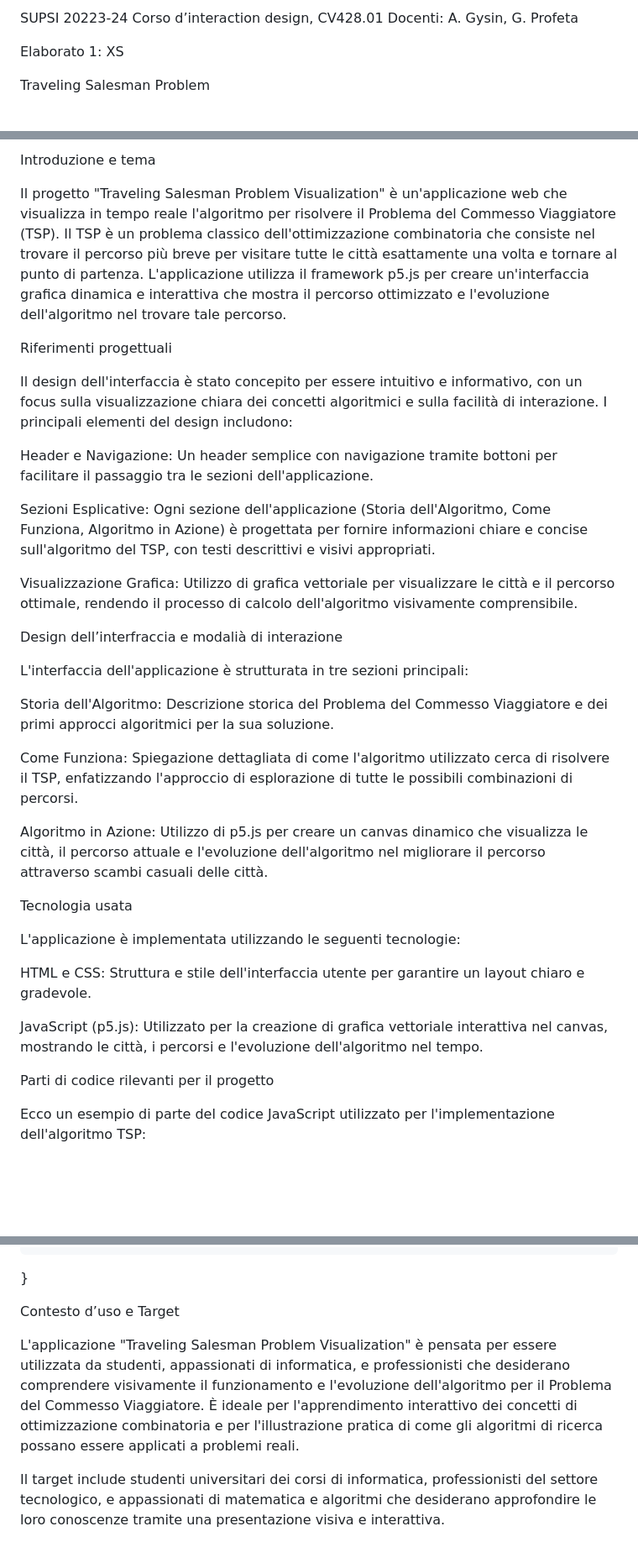
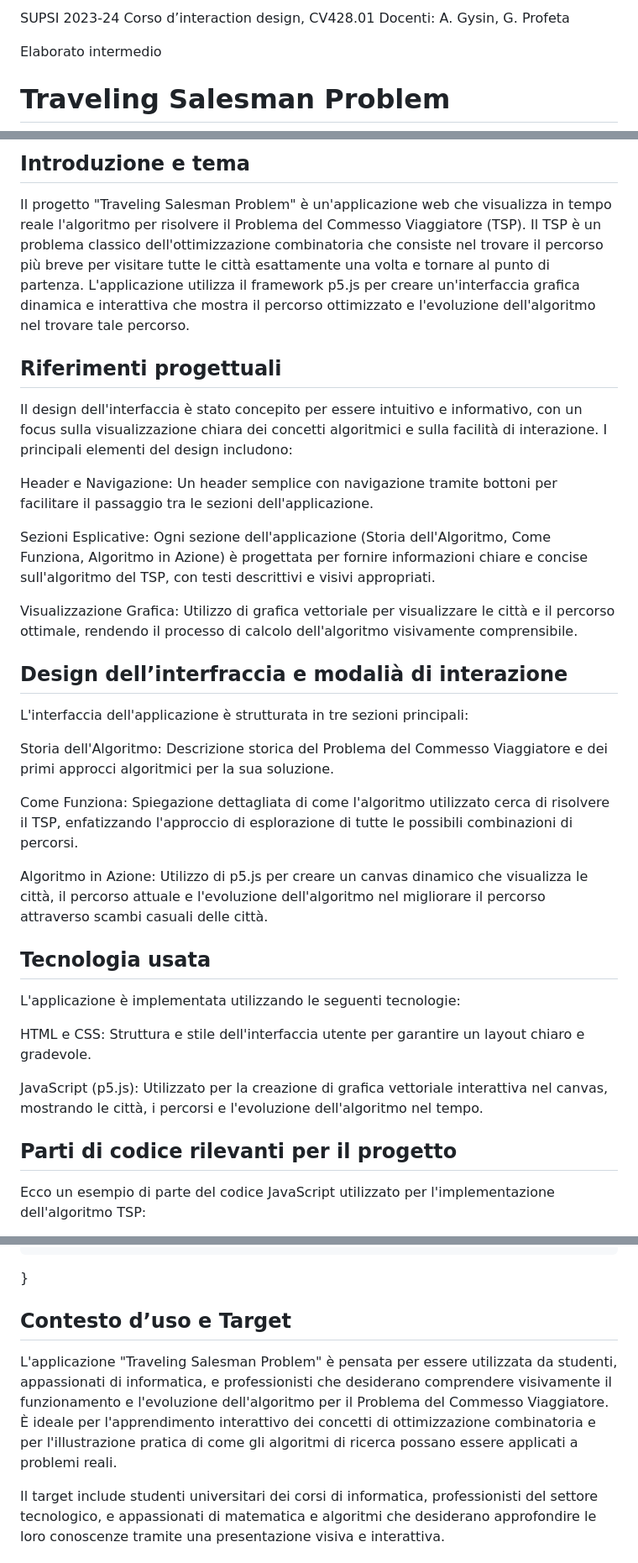
Before and after one commit to Imdragan/TravelingSalesman, a Markdown page: README.md, 3 parts joined by grey strips. Shown: that part at 84% size. GitHub-like rendering; blank space fills up the shorter version.

```diff
--- a/README.md
+++ b/README.md
@@ -1,9 +1,9 @@
-SUPSI 20223-24
+SUPSI 2023-24
 Corso d’interaction design, CV428.01
 Docenti: A. Gysin, G. Profeta
 
-Elaborato 1: XS
+Elaborato intermedio
 
-Traveling Salesman Problem
+# Traveling Salesman Problem
 
 Autore: Dragan Radic
@@ -11,9 +11,9 @@ Traveling Salesman Problem
 
-Introduzione e tema
+## Introduzione e tema
 
-Il progetto "Traveling Salesman Problem Visualization" è un'applicazione web che visualizza in tempo reale l'algoritmo per risolvere il Problema del Commesso Viaggiatore (TSP). Il TSP è un problema classico dell'ottimizzazione combinatoria che consiste nel trovare il percorso più breve per visitare tutte le città esattamente una volta e tornare al punto di partenza. L'applicazione utilizza il framework p5.js per creare un'interfaccia grafica dinamica e interattiva che mostra il percorso ottimizzato e l'evoluzione dell'algoritmo nel trovare tale percorso.
+Il progetto "Traveling Salesman Problem" è un'applicazione web che visualizza in tempo reale l'algoritmo per risolvere il Problema del Commesso Viaggiatore (TSP). Il TSP è un problema classico dell'ottimizzazione combinatoria che consiste nel trovare il percorso più breve per visitare tutte le città esattamente una volta e tornare al punto di partenza. L'applicazione utilizza il framework p5.js per creare un'interfaccia grafica dinamica e interattiva che mostra il percorso ottimizzato e l'evoluzione dell'algoritmo nel trovare tale percorso.
 
-Riferimenti progettuali
+## Riferimenti progettuali
 
 Il design dell'interfaccia è stato concepito per essere intuitivo e informativo, con un focus sulla visualizzazione chiara dei concetti algoritmici e sulla facilità di interazione. I principali elementi del design includono:
 
@@ -25,7 +25,7 @@ Visualizzazione Grafica: Utilizzo di grafica vettoriale per visualizzare le citt
 
 
 
-Design dell’interfraccia e modalià di interazione
+## Design dell’interfraccia e modalià di interazione
 
 L'interfaccia dell'applicazione è strutturata in tre sezioni principali:
 
@@ -36,7 +36,7 @@ Come Funziona: Spiegazione dettagliata di come l'algoritmo utilizzato cerca di r
 Algoritmo in Azione: Utilizzo di p5.js per creare un canvas dinamico che visualizza le città, il percorso attuale e l'evoluzione dell'algoritmo nel migliorare il percorso attraverso scambi casuali delle città.
 
 
-Tecnologia usata
+## Tecnologia usata
 
 L'applicazione è implementata utilizzando le seguenti tecnologie:
 
@@ -44,7 +44,7 @@ HTML e CSS: Struttura e stile dell'interfaccia utente per garantire un layout ch
 
 JavaScript (p5.js): Utilizzato per la creazione di grafica vettoriale interattiva nel canvas, mostrando le città, i percorsi e l'evoluzione dell'algoritmo nel tempo.
 
-Parti di codice rilevanti per il progetto
+## Parti di codice rilevanti per il progetto
 
 Ecco un esempio di parte del codice JavaScript utilizzato per l'implementazione dell'algoritmo TSP:
 
@@ -98,8 +98,8 @@ function draw() {
 
 
 
-Contesto d’uso e Target
+## Contesto d’uso e Target
 
-L'applicazione "Traveling Salesman Problem Visualization" è pensata per essere utilizzata da studenti, appassionati di informatica, e professionisti che desiderano comprendere visivamente il funzionamento e l'evoluzione dell'algoritmo per il Problema del Commesso Viaggiatore. È ideale per l'apprendimento interattivo dei concetti di ottimizzazione combinatoria e per l'illustrazione pratica di come gli algoritmi di ricerca possano essere applicati a problemi reali.
+L'applicazione "Traveling Salesman Problem" è pensata per essere utilizzata da studenti, appassionati di informatica, e professionisti che desiderano comprendere visivamente il funzionamento e l'evoluzione dell'algoritmo per il Problema del Commesso Viaggiatore. È ideale per l'apprendimento interattivo dei concetti di ottimizzazione combinatoria e per l'illustrazione pratica di come gli algoritmi di ricerca possano essere applicati a problemi reali.
 
 Il target include studenti universitari dei corsi di informatica, professionisti del settore tecnologico, e appassionati di matematica e algoritmi che desiderano approfondire le loro conoscenze tramite una presentazione visiva e interattiva.
```
Also changed, not shown: other parts of README.md (+1 -1 lines).
